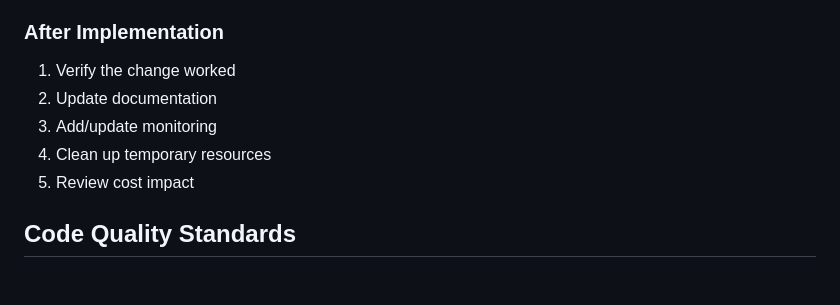
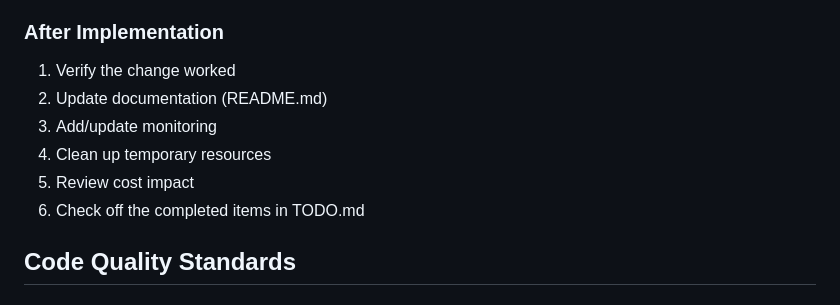
Before and after one commit to ben-miller/cloud-infra, a Markdown page: CLAUDE.md, the part around the change. GitHub-like rendering.

Commit message:
Update CLAUDE.md with TODO.md tracking reminder
Add step to check off completed items in TODO.md after implementation.

🤖 Generated with [Claude Code](https://claude.com/claude-code)

Co-Authored-By: Claude <noreply@anthropic.com>

```diff
--- a/CLAUDE.md
+++ b/CLAUDE.md
@@ -85,10 +85,11 @@ When suggesting solutions, always consider:
 
 ### After Implementation
 1. Verify the change worked
-2. Update documentation
+2. Update documentation (README.md)
 3. Add/update monitoring
 4. Clean up temporary resources
 5. Review cost impact
+6. Check off the completed items in TODO.md
 
 ## Code Quality Standards
 
```
